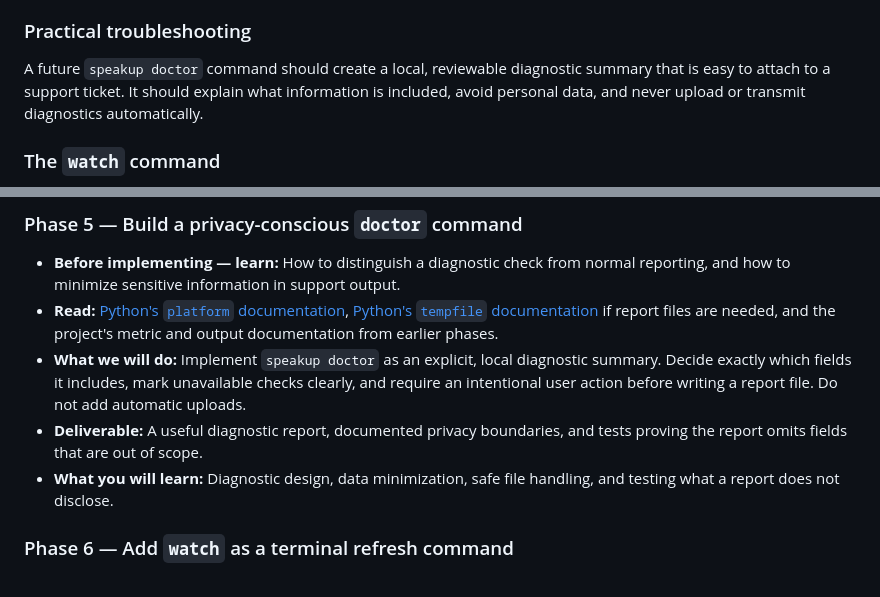
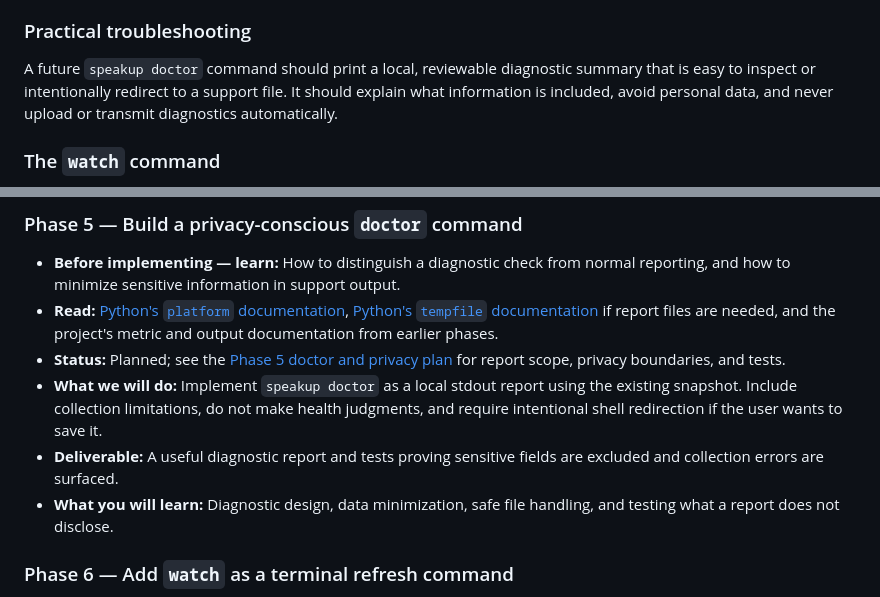
Before and after one commit to Tanish-Sarkar/system-meter, a Markdown page: README.md, 2 parts joined by grey strips. Drawn GitHub-style.

Commit message:
Update README and add Phase 5 `speakup doctor` command plan documentation

```diff
--- a/README.md
+++ b/README.md
@@ -40,7 +40,7 @@ Unavailable metrics should be explained plainly rather than shown as empty value
 
 ### Practical troubleshooting
 
-A future `speakup doctor` command should create a local, reviewable diagnostic summary that is easy to attach to a support ticket. It should explain what information is included, avoid personal data, and never upload or transmit diagnostics automatically.
+A future `speakup doctor` command should print a local, reviewable diagnostic summary that is easy to inspect or intentionally redirect to a support file. It should explain what information is included, avoid personal data, and never upload or transmit diagnostics automatically.
 
 ### The `watch` command
 
@@ -121,8 +121,9 @@ Work through these phases in order. For each phase, study the linked material **
 
 - **Before implementing — learn:** How to distinguish a diagnostic check from normal reporting, and how to minimize sensitive information in support output.
 - **Read:** [Python's `platform` documentation](https://docs.python.org/3/library/platform.html), [Python's `tempfile` documentation](https://docs.python.org/3/library/tempfile.html) if report files are needed, and the project's metric and output documentation from earlier phases.
-- **What we will do:** Implement `speakup doctor` as an explicit, local diagnostic summary. Decide exactly which fields it includes, mark unavailable checks clearly, and require an intentional user action before writing a report file. Do not add automatic uploads.
-- **Deliverable:** A useful diagnostic report, documented privacy boundaries, and tests proving the report omits fields that are out of scope.
+- **Status:** Planned; see the [Phase 5 doctor and privacy plan](docs/phase-5-doctor-plan.md) for report scope, privacy boundaries, and tests.
+- **What we will do:** Implement `speakup doctor` as a local stdout report using the existing snapshot. Include collection limitations, do not make health judgments, and require intentional shell redirection if the user wants to save it.
+- **Deliverable:** A useful diagnostic report and tests proving sensitive fields are excluded and collection errors are surfaced.
 - **What you will learn:** Diagnostic design, data minimization, safe file handling, and testing what a report does not disclose.
 
 ### Phase 6 — Add `watch` as a terminal refresh command
```
Also changed, not shown: docs/phase-5-doctor-plan.md (added, +160 -0 lines).
